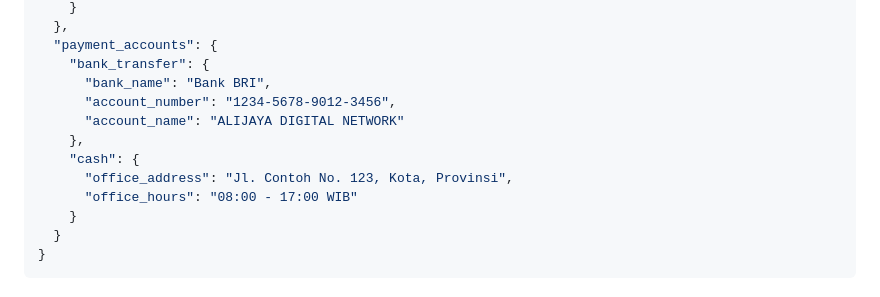
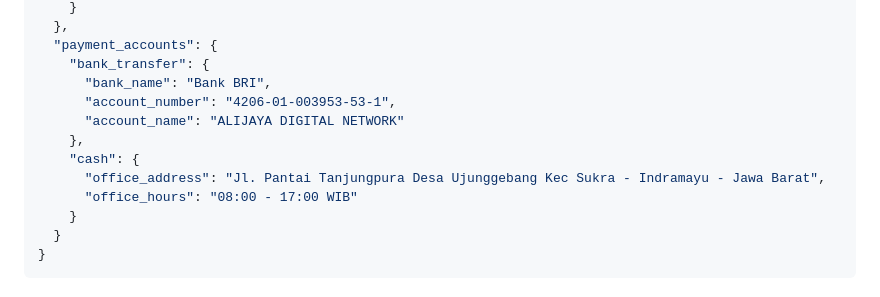
Before and after one commit to riadag2207/gembok-bill, a Markdown page: README.md, the part around the change. GitHub-like rendering.

```diff
--- a/README.md
+++ b/README.md
@@ -127,11 +127,11 @@ Edit file `settings.json` dengan pengaturan yang sesuai:
   "payment_accounts": {
     "bank_transfer": {
       "bank_name": "Bank BRI",
-      "account_number": "1234-5678-9012-3456",
+      "account_number": "4206-01-003953-53-1",
       "account_name": "ALIJAYA DIGITAL NETWORK"
     },
     "cash": {
-      "office_address": "Jl. Contoh No. 123, Kota, Provinsi",
+      "office_address": "Jl. Pantai Tanjungpura Desa Ujunggebang Kec Sukra - Indramayu - Jawa Barat",
       "office_hours": "08:00 - 17:00 WIB"
     }
   }
```
